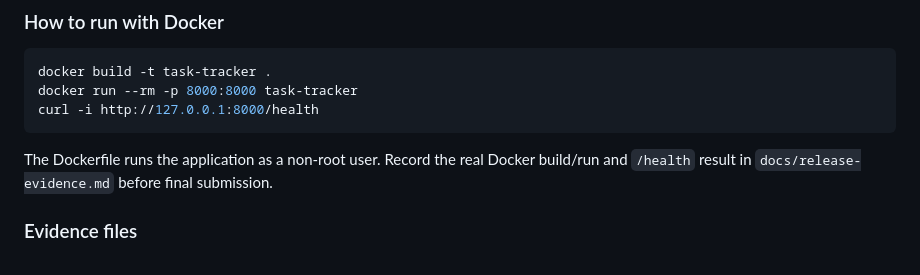
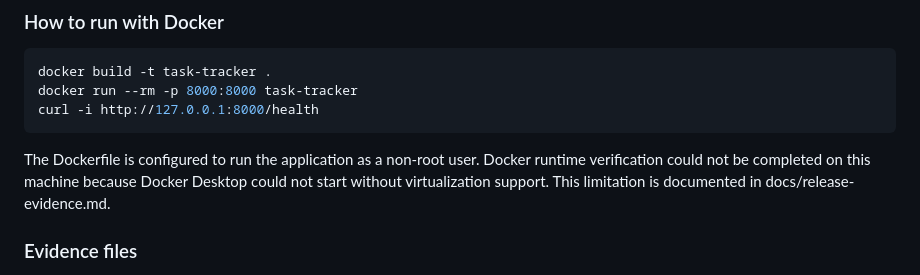
Before and after one commit to ngmounayar-byte/task-tracker-mid-course, a Markdown page: README.md, the part around the change. Drawn GitHub-style.

Commit message:
Update Docker verification note

````diff
--- a/README.md
+++ b/README.md
@@ -251,7 +251,7 @@ docker run --rm -p 8000:8000 task-tracker
 curl -i http://127.0.0.1:8000/health
 ```
 
-The Dockerfile runs the application as a non-root user. Record the real Docker build/run and `/health` result in `docs/release-evidence.md` before final submission.
+The Dockerfile is configured to run the application as a non-root user. Docker runtime verification could not be completed on this machine because Docker Desktop could not start without virtualization support. This limitation is documented in docs/release-evidence.md.
 
 ### Evidence files
 
````
